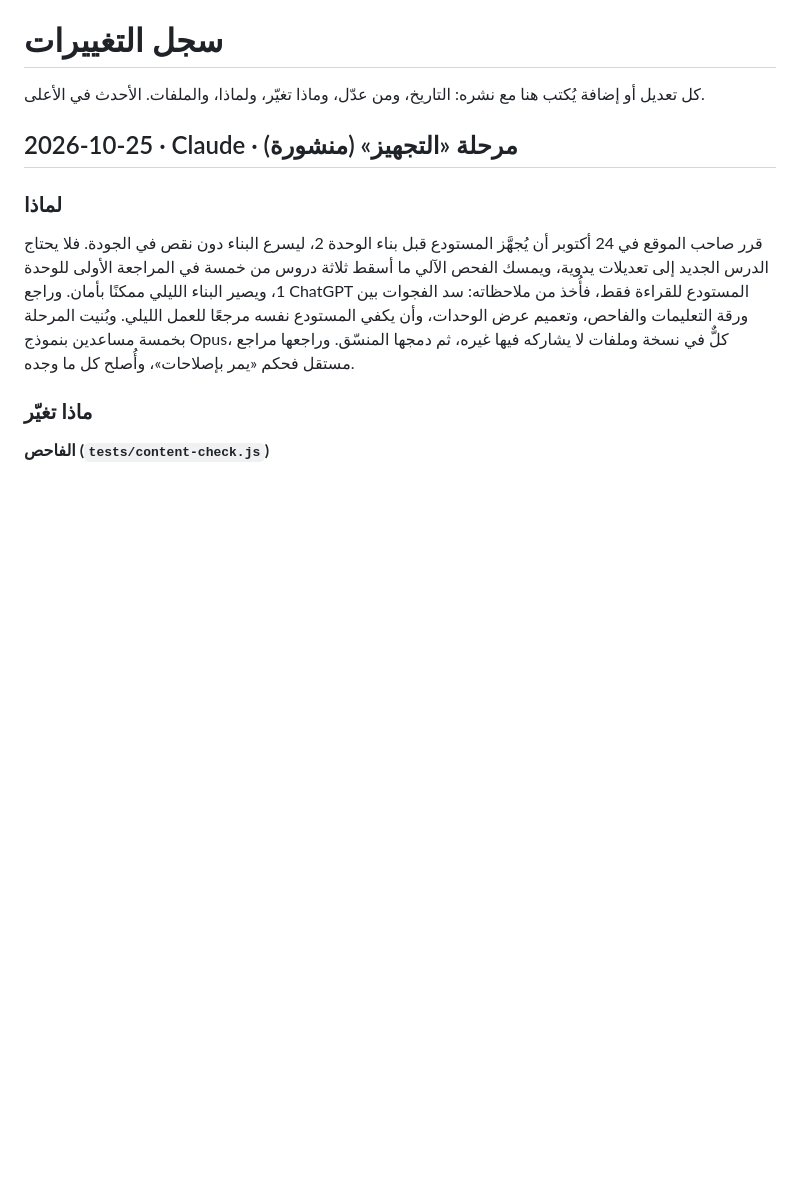
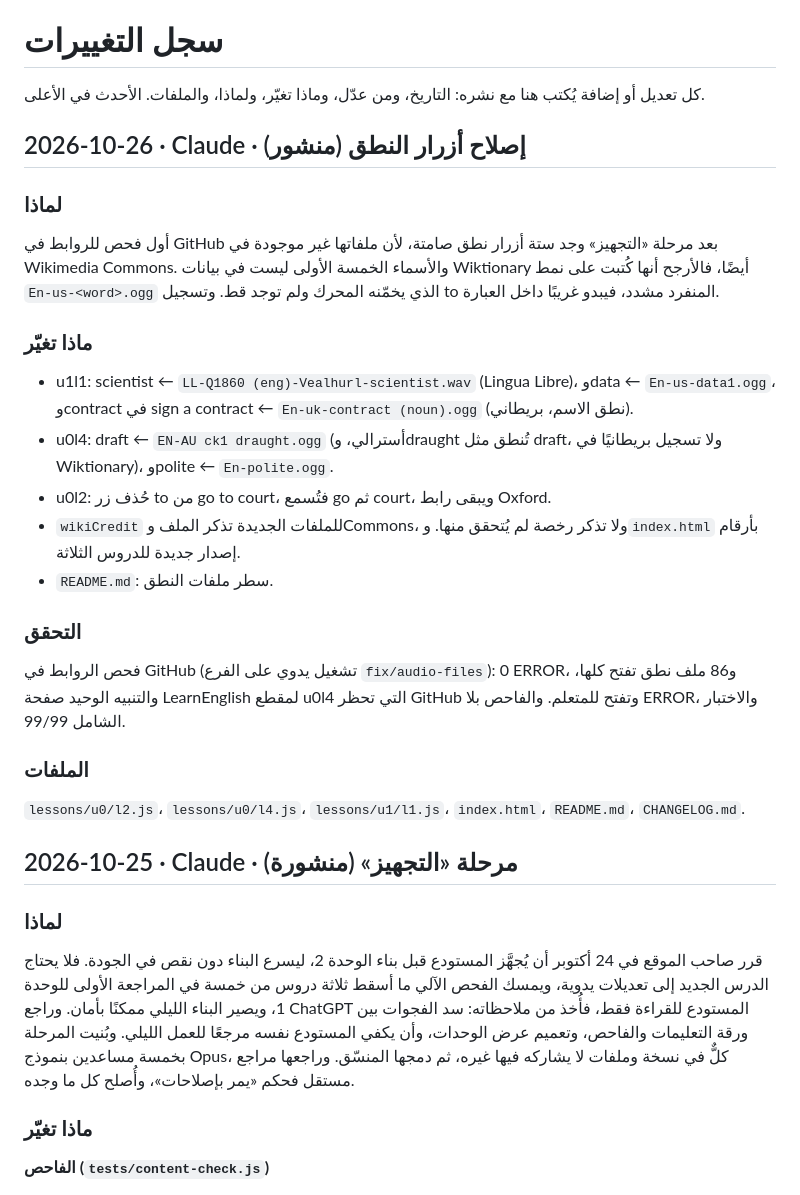
Before and after one commit to vua5l/Engl-pass, a Markdown page: CHANGELOG.md, the part around the change. Rendered like a GitHub page; blank space fills up the shorter version.

```diff
--- a/CHANGELOG.md
+++ b/CHANGELOG.md
@@ -1,6 +1,24 @@
 # سجل التغييرات
 
 كل تعديل أو إضافة يُكتب هنا مع نشره: التاريخ، ومن عدّل، وماذا تغيّر، ولماذا، والملفات. الأحدث في الأعلى.
+
+## 2026-10-26 · Claude · إصلاح أزرار النطق (منشور)
+
+### لماذا
+أول فحص للروابط في GitHub بعد مرحلة «التجهيز» وجد ستة أزرار نطق صامتة، لأن ملفاتها غير موجودة في Wikimedia Commons. والأسماء الخمسة الأولى ليست في بيانات Wiktionary أيضًا، فالأرجح أنها كُتبت على نمط `En-us-<word>.ogg` الذي يخمّنه المحرك ولم توجد قط. وتسجيل to المنفرد مشدد، فيبدو غريبًا داخل العبارة.
+
+### ماذا تغيّر
+- u1l1: scientist ← `LL-Q1860 (eng)-Vealhurl-scientist.wav` (Lingua Libre)، وdata ← `En-us-data1.ogg`، وcontract في sign a contract ← `En-uk-contract (noun).ogg` (نطق الاسم، بريطاني).
+- u0l4: draft ← `EN-AU ck1 draught.ogg` (أسترالي، وdraught تُنطق مثل draft، ولا تسجيل بريطانيًا في Wiktionary)، وpolite ← `En-polite.ogg`.
+- u0l2: حُذف زر to من go to court، فتُسمع go ثم court، ويبقى رابط Oxford.
+- `wikiCredit` للملفات الجديدة تذكر الملف وCommons، ولا تذكر رخصة لم يُتحقق منها. و`index.html` بأرقام إصدار جديدة للدروس الثلاثة.
+- `README.md`: سطر ملفات النطق.
+
+### التحقق
+فحص الروابط في GitHub (تشغيل يدوي على الفرع `fix/audio-files`): 0 ERROR، و86 ملف نطق تفتح كلها، والتنبيه الوحيد صفحة LearnEnglish لمقطع u0l4 التي تحظر GitHub وتفتح للمتعلم. والفاحص بلا ERROR، والاختبار الشامل 99/99.
+
+### الملفات
+`lessons/u0/l2.js`، `lessons/u0/l4.js`، `lessons/u1/l1.js`، `index.html`، `README.md`، `CHANGELOG.md`.
 
 ## 2026-10-25 · Claude · مرحلة «التجهيز» (منشورة)
 
```
Also changed, not shown: README.md (+1 -1 lines).
